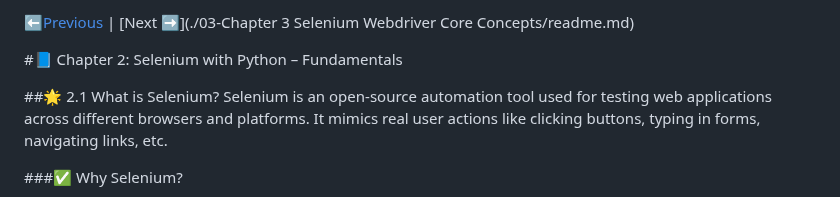
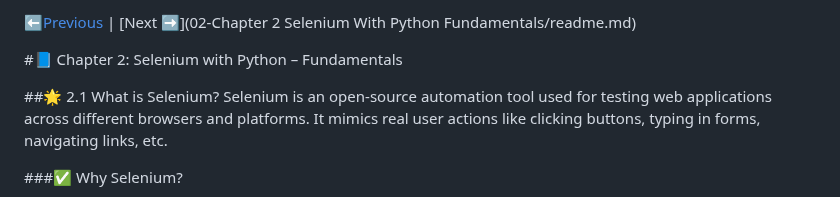
Before and after one commit to developwithashwini/selenium-with-python, a Markdown page: 02-Chapter 2 Selenium With Python Fundamentals/readme.md, the part around the change. GitHub-like rendering.

```diff
--- a/02-Chapter 2 Selenium With Python Fundamentals/readme.md
+++ b/02-Chapter 2 Selenium With Python Fundamentals/readme.md
@@ -1,4 +1,4 @@
-[⬅️Previous](../README.md) | [Next ➡️](./03-Chapter 3 Selenium Webdriver Core Concepts/readme.md)
+[⬅️Previous](../README.md) | [Next ➡️](02-Chapter 2 Selenium With Python Fundamentals/readme.md)
 
 #📘 Chapter 2: Selenium with Python – Fundamentals
 
```
